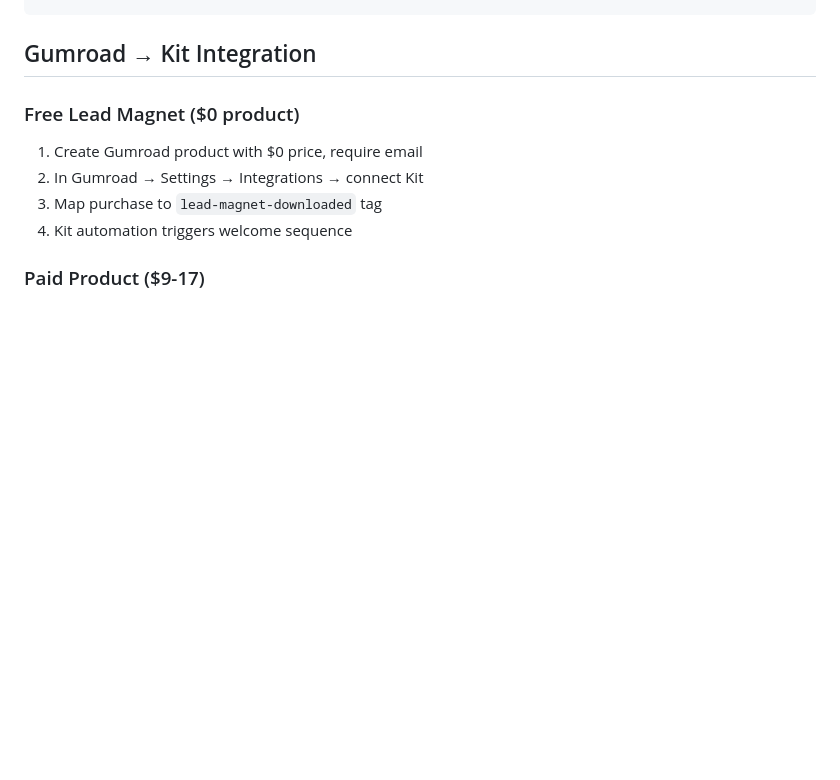
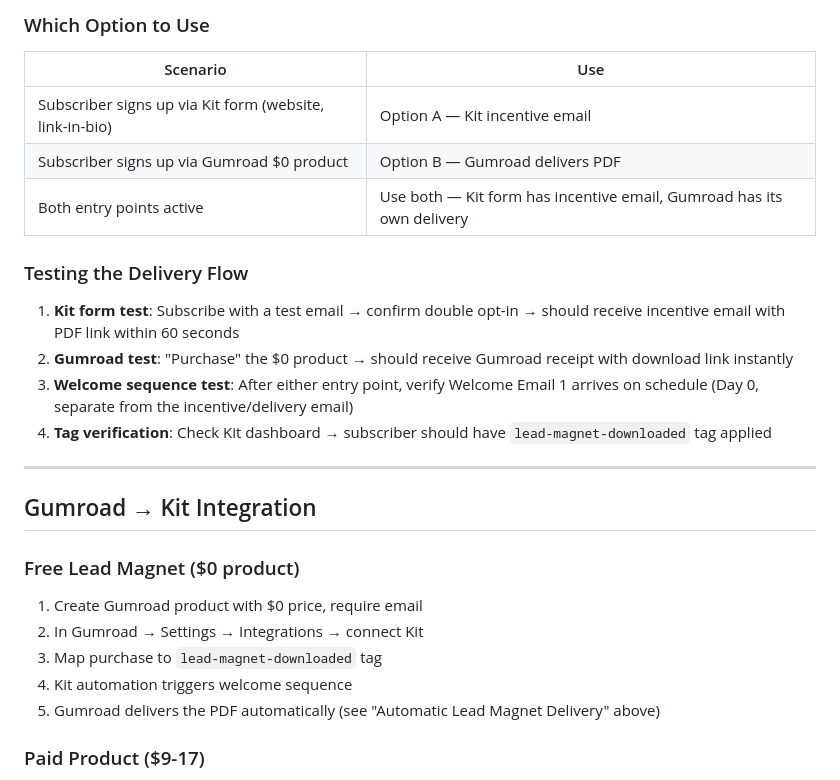
Before and after one commit to Crittie/luminous-pulse, a Markdown page: .claude/commands/email-marketing.md, the part around one of its changes. Drawn GitHub-style; blank space fills up the shorter version.

```diff
--- a/.claude/commands/email-marketing.md
+++ b/.claude/commands/email-marketing.md
@@ -146,3 +198,18 @@ THEN add tag theme-anxiety
+### Which Option to Use
+| Scenario | Use |
+|----------|-----|
+| Subscriber signs up via Kit form (website, link-in-bio) | Option A — Kit incentive email |
+| Subscriber signs up via Gumroad $0 product | Option B — Gumroad delivers PDF |
+| Both entry points active | Use both — Kit form has incentive email, Gumroad has its own delivery |
+
+### Testing the Delivery Flow
+1. **Kit form test**: Subscribe with a test email → confirm double opt-in → should receive incentive email with PDF link within 60 seconds
+2. **Gumroad test**: "Purchase" the $0 product → should receive Gumroad receipt with download link instantly
+3. **Welcome sequence test**: After either entry point, verify Welcome Email 1 arrives on schedule (Day 0, separate from the incentive/delivery email)
+4. **Tag verification**: Check Kit dashboard → subscriber should have `lead-magnet-downloaded` tag applied
+
+---
+
 ## Gumroad → Kit Integration
 
 ### Free Lead Magnet ($0 product)
@@ -150,6 +217,7 @@ THEN add tag theme-anxiety
 2. In Gumroad → Settings → Integrations → connect Kit
 3. Map purchase to `lead-magnet-downloaded` tag
 4. Kit automation triggers welcome sequence
+5. Gumroad delivers the PDF automatically (see "Automatic Lead Magnet Delivery" above)
 
 ### Paid Product ($9-17)
 1. Create Gumroad product with price
```
Also changed, not shown: other parts of .claude/commands/email-marketing.md (+52 -0 lines).
